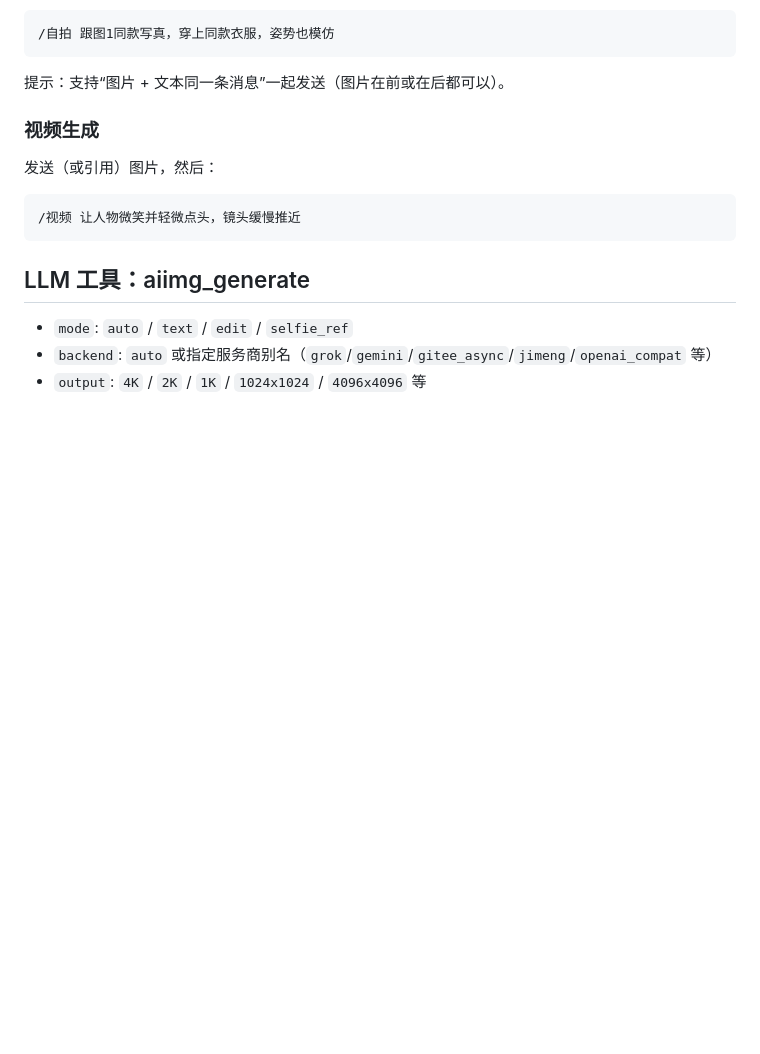
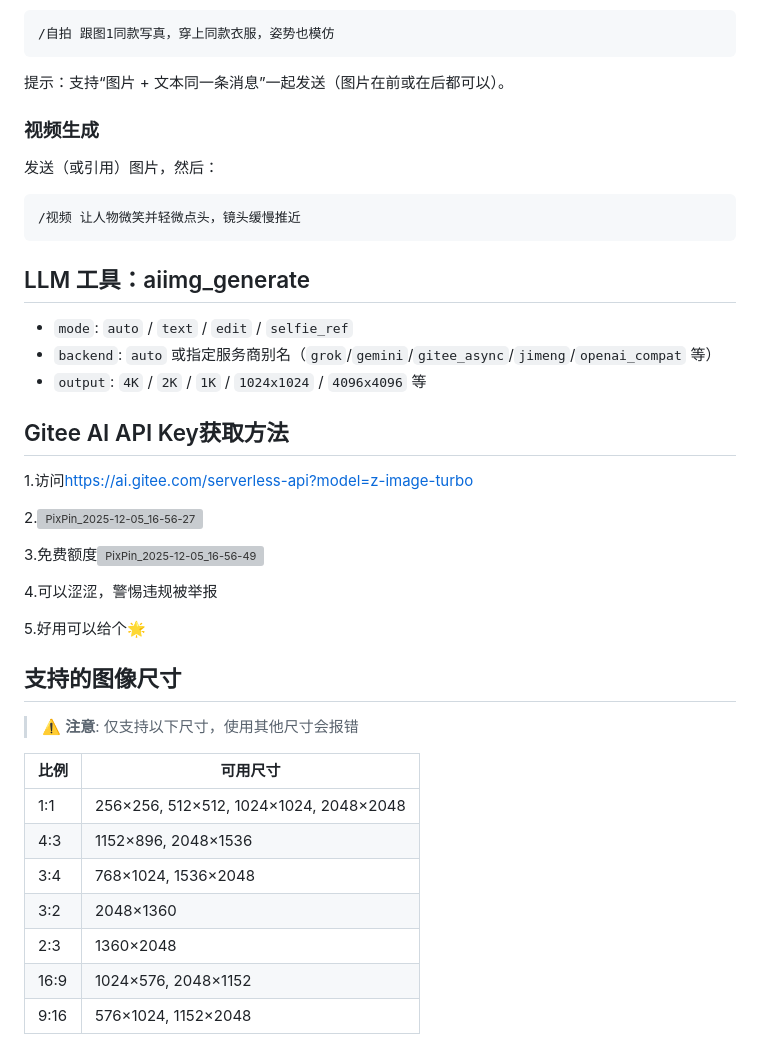
Before and after one commit to muyouzhi6/astrbot_plugin_gitee_aiimg, a Markdown page: README.md, the part around one of its changes. Drawn GitHub-style; blank space fills up the shorter version; grey boxes are pictures that could not be loaded.

```diff
--- a/README.md
+++ b/README.md
@@ -144,3 +144,32 @@
 - `mode`: `auto` / `text` / `edit` / `selfie_ref`
 - `backend`: `auto` 或指定服务商别名（`grok`/`gemini`/`gitee_async`/`jimeng`/`openai_compat` 等）
 - `output`: `4K` / `2K` / `1K` / `1024x1024` / `4096x4096` 等
+
+
+## Gitee AI API Key获取方法
+
+1.访问<https://ai.gitee.com/serverless-api?model=z-image-turbo>
+
+2.<img width="2241" height="1280" alt="PixPin_2025-12-05_16-56-27" src="https://github.com/user-attachments/assets/77f9a713-e7ac-4b02-8603-4afc25991841" />
+
+3.免费额度<img width="240" height="63" alt="PixPin_2025-12-05_16-56-49" src="https://github.com/user-attachments/assets/6efde7c4-24c6-456a-8108-e78d7613f4fb" />
+
+4.可以涩涩，警惕违规被举报
+
+5.好用可以给个🌟
+
+## 支持的图像尺寸
+
+> ⚠️ **注意**: 仅支持以下尺寸，使用其他尺寸会报错
+
+| 比例 | 可用尺寸 |
+|------|----------|
+| 1:1 | 256×256, 512×512, 1024×1024, 2048×2048 |
+| 4:3 | 1152×896, 2048×1536 |
+| 3:4 | 768×1024, 1536×2048 |
+| 3:2 | 2048×1360 |
+| 2:3 | 1360×2048 |
+| 16:9 | 1024×576, 2048×1152 |
+| 9:16 | 576×1024, 1152×2048 |
+
+
```
Also changed, not shown: other parts of README.md (+12 -0 lines).
